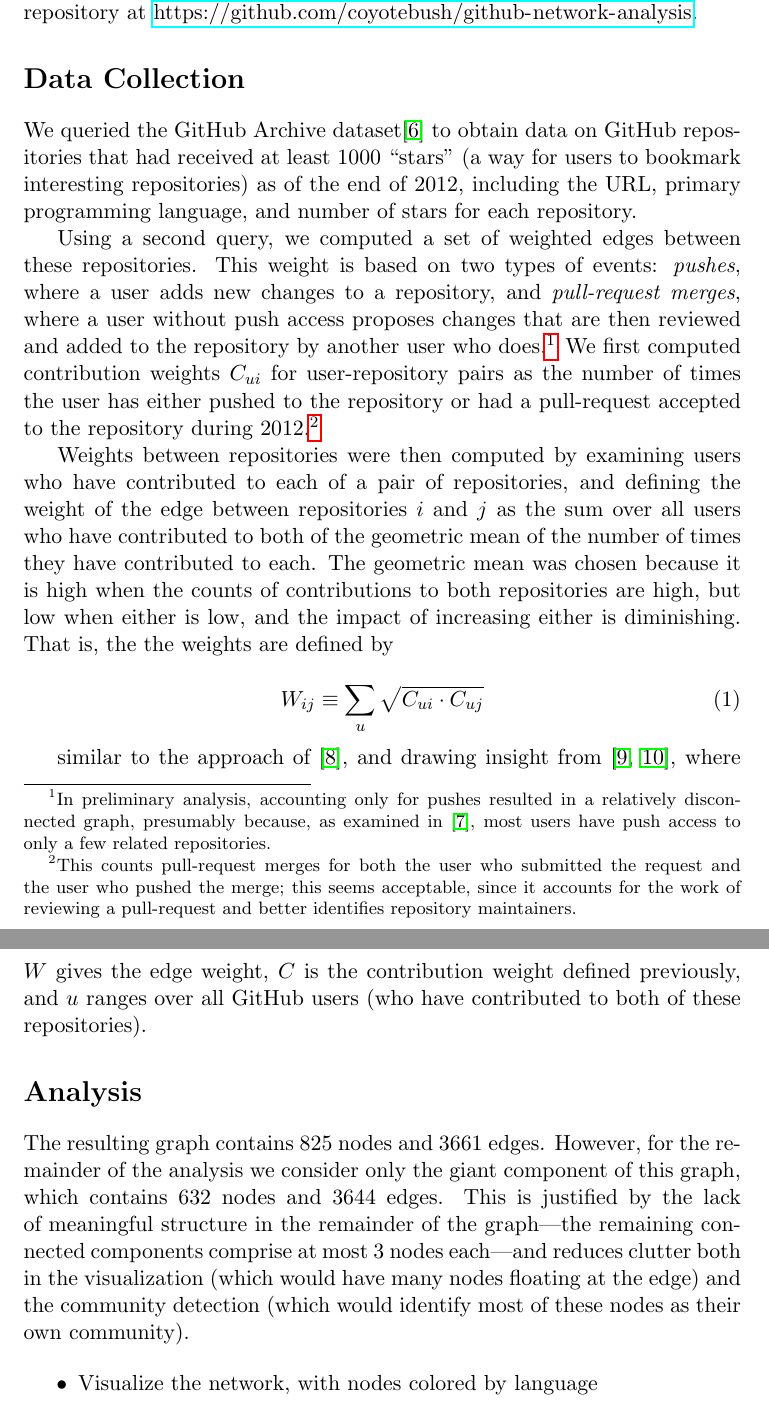
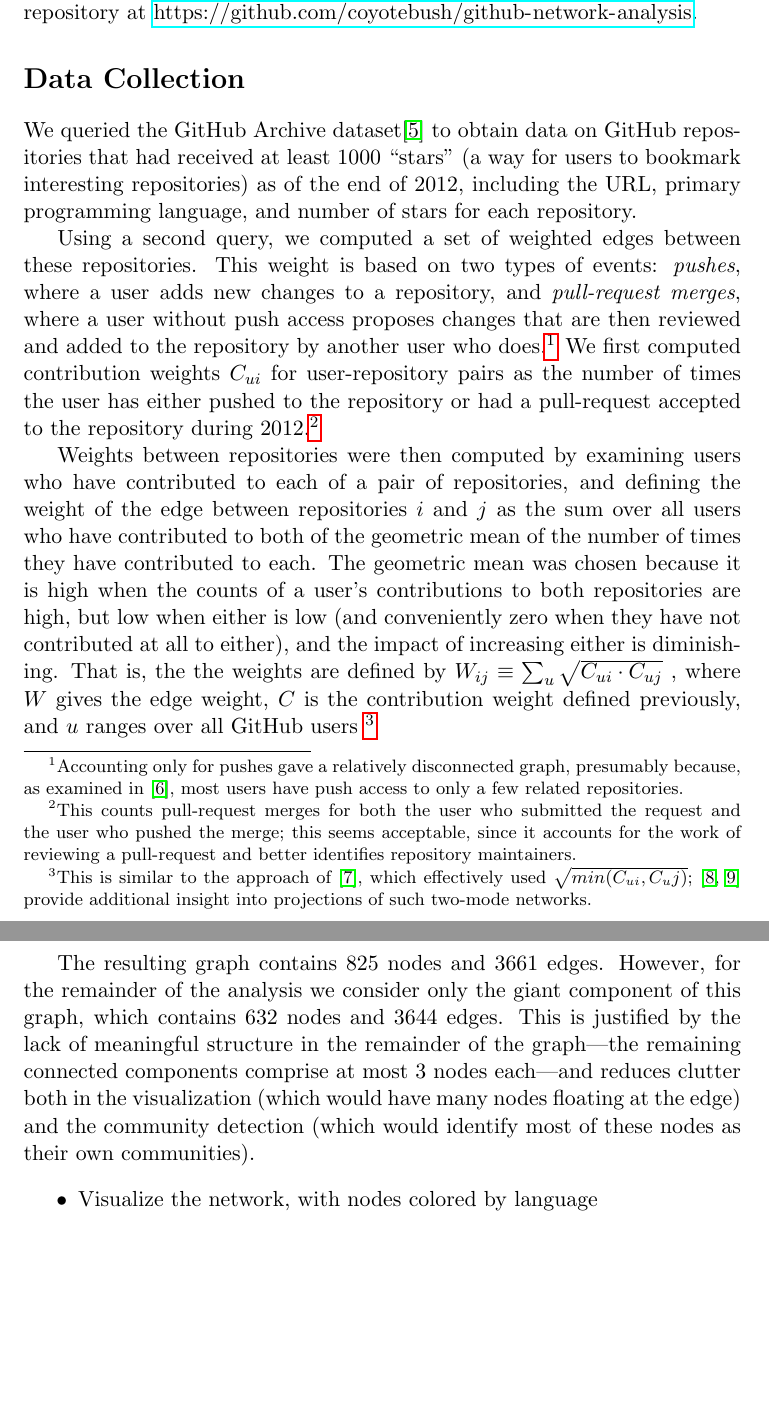
Before and after one commit to coyotebush/github-network-analysis, a LaTeX document (report/github.tex): two parts of pages 2 and 3 of 4, joined at a grey line, cut so that both start at the same text, the shorter picture padded with empty space. Compiled offline with pdfLaTeX.

Commit message:
misc rephrasing

```diff
--- a/report/github.tex
+++ b/report/github.tex
@@ -59,8 +59,7 @@ Using a second query, we computed a set of weighted edges between these
 repositories. This weight is based on two types of events: \emph{pushes}, where
 a user adds new changes to a repository, and \emph{pull-request merges}, where a
 user without push access proposes changes that are then reviewed and added to
-the repository by another user who does.\footnote{In preliminary analysis,
-accounting only for pushes resulted in a relatively disconnected graph,
+the repository by another user who does.\footnote{Accounting only for pushes gave a relatively disconnected graph,
 presumably because, as examined in \cite{khadke}, most users have push access to only a few related
 repositories.} We first computed contribution weights $C_{ui}$ for
 user-repository pairs as the number of times the user has either pushed to the
@@ -75,20 +74,16 @@ contributed to each of a pair of repositories, and defining the weight of the
 edge between repositories $i$ and $j$ as the sum over all users who have
 contributed to both of the geometric mean of the number of times they have
 contributed to each. The geometric mean was chosen because it is high when the
-counts of contributions to both repositories are high, but low when either is
-low, and the impact of increasing either is diminishing. That is, the the
-weights are defined by
+counts of a user's contributions to both repositories are high, but low when
+either is low (and conveniently zero when they have not contributed at all to
+either), and the impact of increasing either is diminishing. That is, the the
+weights are defined by $W_{ij} \equiv \sum_u \sqrt{C_{ui} \cdot C_{uj}}$ , where
+$W$ gives the edge weight, $C$ is the contribution weight defined previously,
+and $u$ ranges over all GitHub users \footnote{This is similar to the approach
+of \cite{marrama}, which effectively used $\sqrt{min(C_{ui}, C_uj)}$;
+\cite{opsahlproj,opsahl11} provide additional insight into projections of such
+two-mode networks.}
 
-\begin{equation}
-    W_{ij} \equiv \sum_u \sqrt{C_{ui} \cdot C_{uj}}
-\end{equation}
-
-similar to the approach of \cite{marrama}, and drawing insight from
-\cite{opsahlproj,opsahl11}, where $W$ gives the edge weight, $C$ is the
-contribution weight defined previously, and $u$ ranges over all GitHub users
-(who have contributed to both of these repositories).
-
-\section{Analysis}
 The resulting graph contains 825 nodes and 3661 edges. However, for the
 remainder of the analysis we consider only the giant component of this graph,
 which contains 632 nodes and 3644 edges. This is justified by the lack of
@@ -96,7 +91,7 @@ meaningful structure in the remainder of the graph---the remaining connected
 components comprise at most 3 nodes each---and reduces clutter both in the
 visualization (which would have many nodes floating at the edge) and the
 community detection (which would identify most of these nodes as their own
-community).
+communities).
 
 \begin{itemize}
     \item Visualize the network, with nodes colored by language
```
Also changed, not shown: report/github.tex (6 more changed lines).
